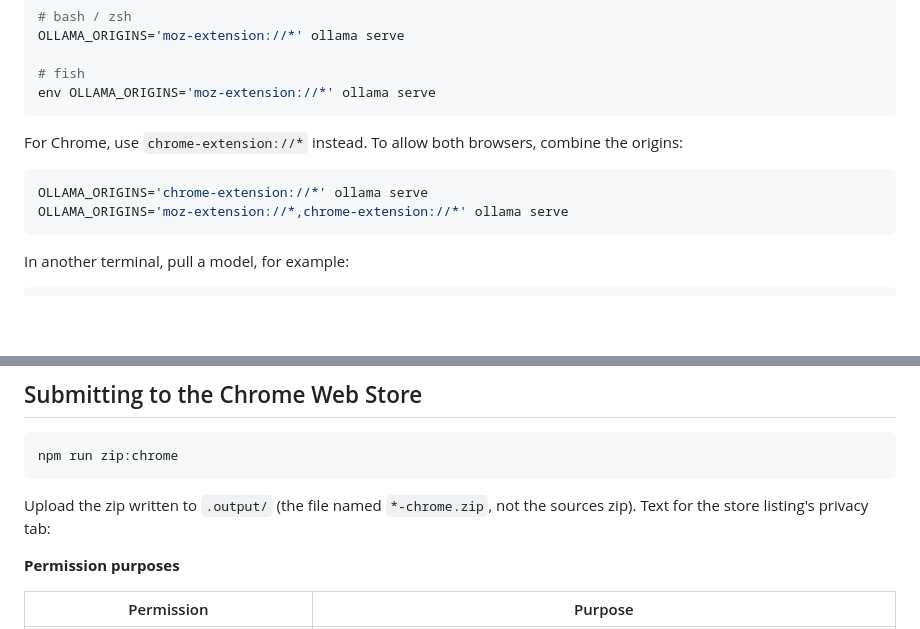
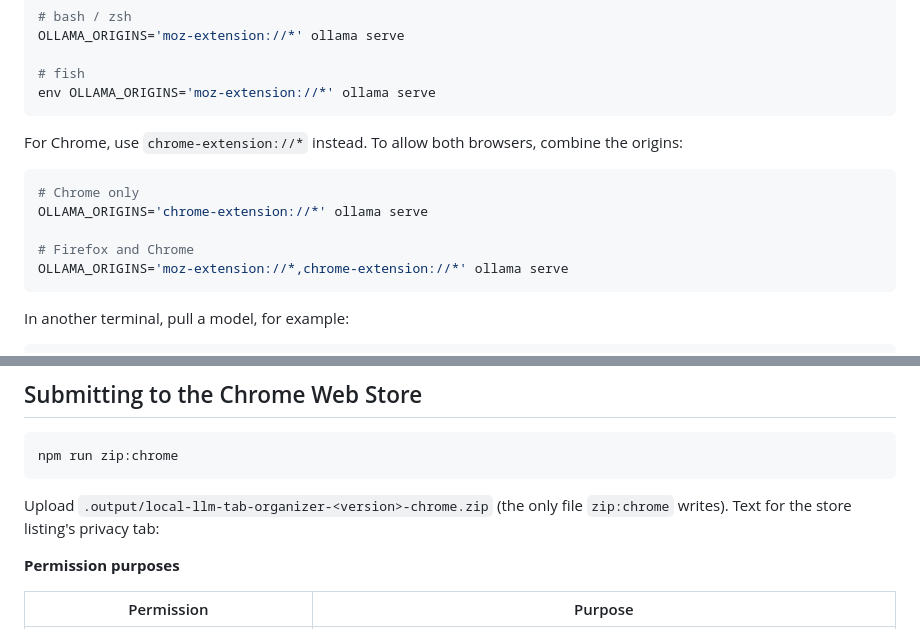
Before and after one commit to highpon/local-llm-tab-organizer, a Markdown page: README.md, 2 parts joined by grey strips. GitHub-like rendering; blank space fills up the shorter version.

Commit message:
docs: name the Chrome zip and clarify per-browser steps
Co-Authored-By: Claude Opus 5.5 <noreply@anthropic.com>

````diff
--- a/README.md
+++ b/README.md
@@ -78,7 +78,10 @@ env OLLAMA_ORIGINS='moz-extension://*' ollama serve
 For Chrome, use `chrome-extension://*` instead. To allow both browsers, combine the origins:
 
 ```sh
+# Chrome only
 OLLAMA_ORIGINS='chrome-extension://*' ollama serve
+
+# Firefox and Chrome
 OLLAMA_ORIGINS='moz-extension://*,chrome-extension://*' ollama serve
 ```
 
@@ -121,7 +124,7 @@ This writes the submission zips to `.output/`.
 npm run zip:chrome
 ```
 
-Upload the zip written to `.output/` (the file named `*-chrome.zip`, not the sources zip). Text for the store listing's privacy tab:
+Upload `.output/local-llm-tab-organizer-<version>-chrome.zip` (the only file `zip:chrome` writes). Text for the store listing's privacy tab:
 
 **Permission purposes**
 
````
Also changed, not shown: docs/manual-test.md (+3 -1 lines).
